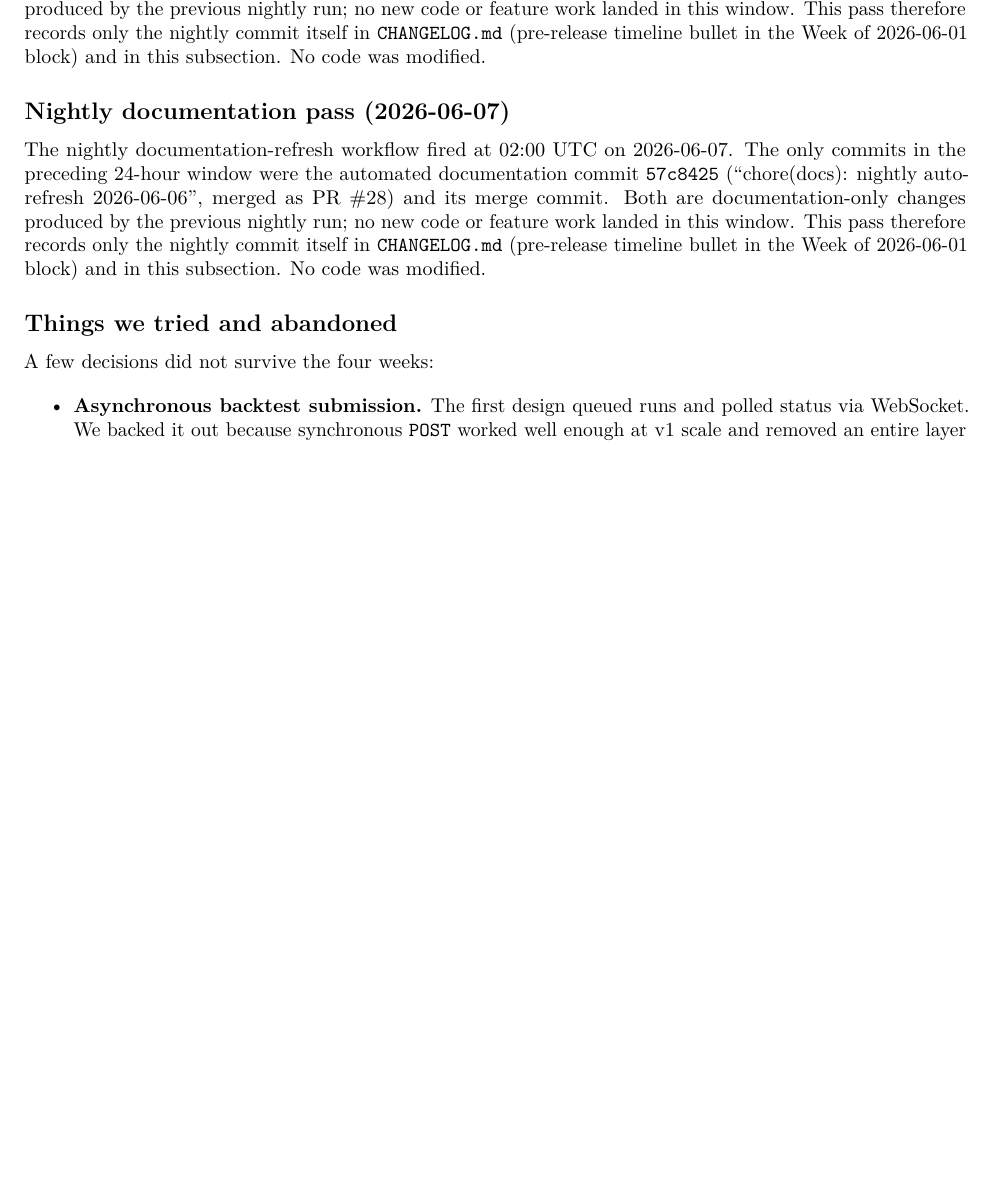
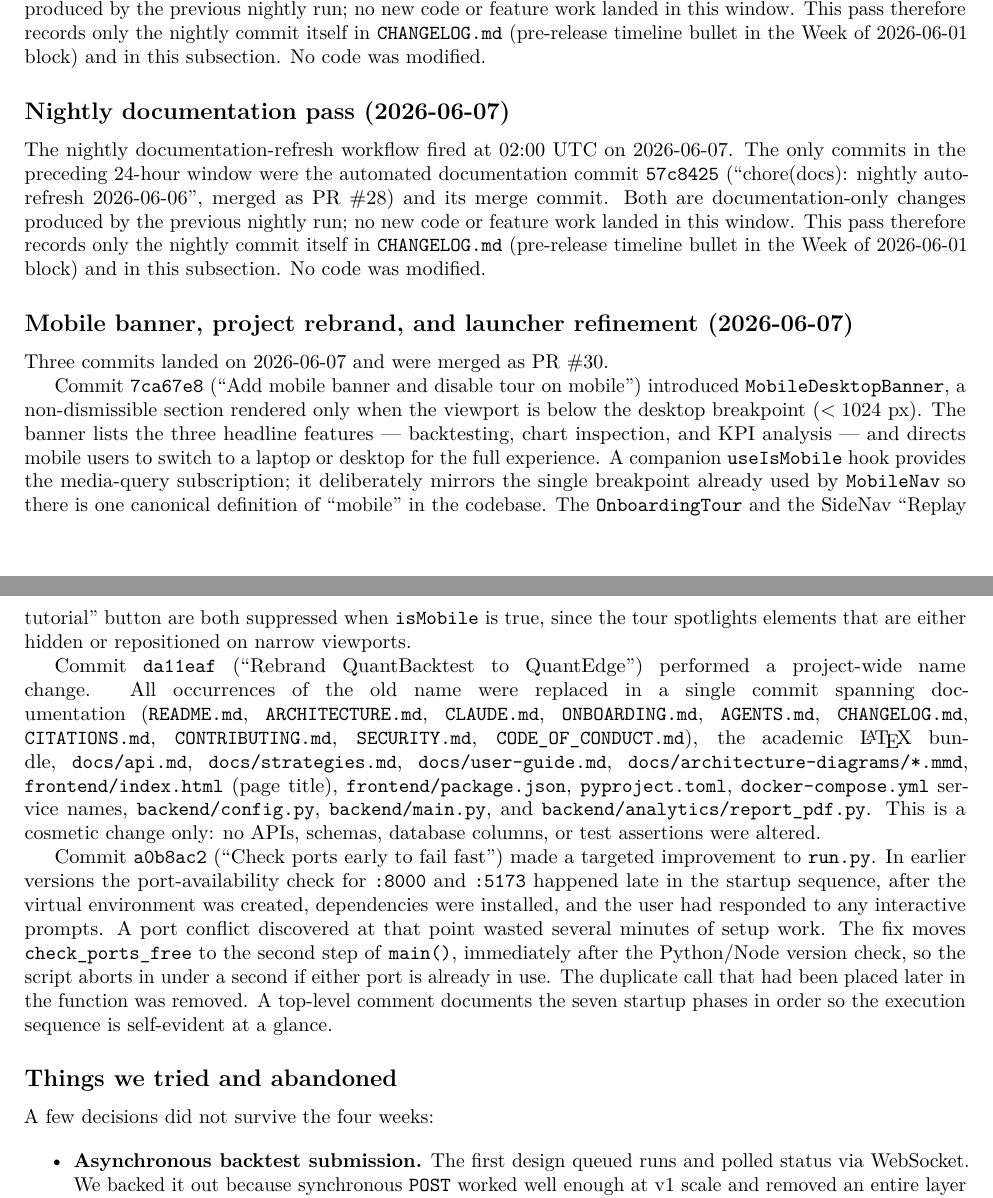
Before and after one commit to L-Di-Pietro/Programming_II_Project_USI, a LaTeX paper (docs/academic/main.tex, which reads docs/academic/02_project_diary.tex): part of page 7 of 14 before the commit and two parts of pages 7 and 8 of 14 after it, the two joined at a grey line, cut so that both start at the same text, the shorter picture padded with empty space. Compiled offline with pdfLaTeX.

Commit message:
chore(docs): nightly auto-refresh 2026-06-08

```diff
--- a/docs/academic/02_project_diary.tex
+++ b/docs/academic/02_project_diary.tex
@@ -365,6 +365,45 @@
 records only the nightly commit itself in \texttt{CHANGELOG.md} (pre-release timeline
 bullet in the Week of 2026-06-01 block) and in this subsection. No code was modified.
 
+\subsection*{Mobile banner, project rebrand, and launcher refinement (2026-06-07)}
+
+Three commits landed on 2026-06-07 and were merged as PR~\#30.
+
+Commit \texttt{7ca67e8} (``Add mobile banner and disable tour on mobile'') introduced
+\texttt{MobileDesktopBanner}, a non-dismissible section rendered only when the viewport
+is below the desktop breakpoint ($<1024$~px). The banner lists the three headline
+features --- backtesting, chart inspection, and KPI analysis --- and directs mobile
+users to switch to a laptop or desktop for the full experience. A companion
+\texttt{useIsMobile} hook provides the media-query subscription; it deliberately mirrors
+the single breakpoint already used by \texttt{MobileNav} so there is one canonical
+definition of ``mobile'' in the codebase. The \texttt{OnboardingTour} and the SideNav
+``Replay tutorial'' button are both suppressed when \texttt{isMobile} is true, since the
+tour spotlights elements that are either hidden or repositioned on narrow viewports.
+
+Commit \texttt{da11eaf} (``Rebrand QuantBacktest to QuantEdge'') performed a project-wide
+name change. All occurrences of the old name were replaced in a single commit spanning
+documentation (\texttt{README.md}, \texttt{ARCHITECTURE.md}, \texttt{CLAUDE.md},
+\texttt{ONBOARDING.md}, \texttt{AGENTS.md}, \texttt{CHANGELOG.md}, \texttt{CITATIONS.md},
+\texttt{CONTRIBUTING.md}, \texttt{SECURITY.md}, \texttt{CODE\_OF\_CONDUCT.md}), the
+academic \LaTeX{} bundle, \texttt{docs/api.md}, \texttt{docs/strategies.md},
+\texttt{docs/user-guide.md}, \texttt{docs/architecture-diagrams/*.mmd},
+\texttt{frontend/index.html} (page title), \texttt{frontend/package.json},
+\texttt{pyproject.toml}, \texttt{docker-compose.yml} service names,
+\texttt{backend/config.py}, \texttt{backend/main.py}, and
+\texttt{backend/analytics/report\_pdf.py}. This is a cosmetic change only: no APIs,
+schemas, database columns, or test assertions were altered.
+
+Commit \texttt{a0b8ac2} (``Check ports early to fail fast'') made a targeted improvement
+to \texttt{run.py}. In earlier versions the port-availability check for \texttt{:8000}
+and \texttt{:5173} happened late in the startup sequence, after the virtual environment
+was created, dependencies were installed, and the user had responded to any interactive
+prompts. A port conflict discovered at that point wasted several minutes of setup work.
+The fix moves \texttt{check\_ports\_free} to the second step of \texttt{main()},
+immediately after the Python/Node version check, so the script aborts in under a second
+if either port is already in use. The duplicate call that had been placed later in the
+function was removed. A top-level comment documents the seven startup phases in order so
+the execution sequence is self-evident at a glance.
+
 \subsection*{Things we tried and abandoned}
 
 A few decisions did not survive the four weeks:
```
Also changed, not shown: docs/user-guide.md (+1 -1 lines), CHANGELOG.md.
